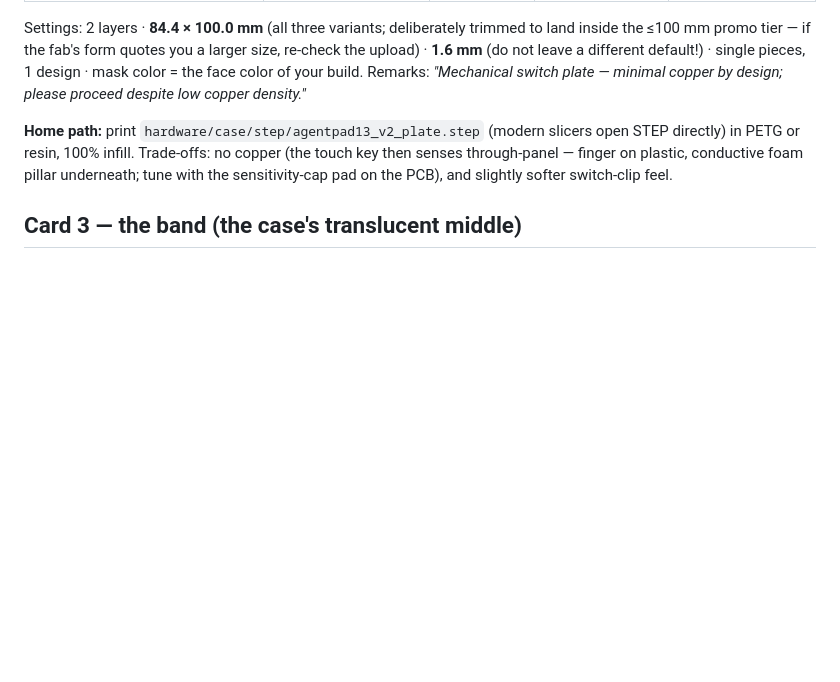
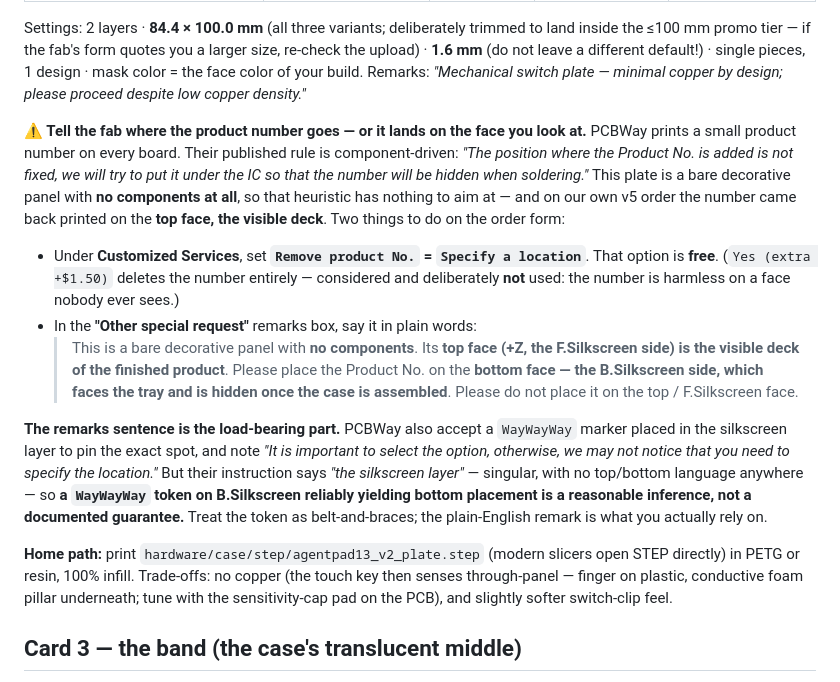
Before and after one commit to yuz207/agentpad13, a Markdown page: HOW-TO-ORDER.md, the part around the change. GitHub-like rendering; blank space fills up the shorter version.

```diff
--- a/HOW-TO-ORDER.md
+++ b/HOW-TO-ORDER.md
@@ -60,6 +60,30 @@ the ≤100 mm promo tier — if the fab's form quotes you a larger size, re-chec
 **1.6 mm** (do not leave a different default!) · single pieces, 1 design ·
 mask color = the face color of your build. Remarks: *"Mechanical switch plate — minimal copper by
 design; please proceed despite low copper density."*
+
+**⚠️ Tell the fab where the product number goes — or it lands on the face you look at.**
+PCBWay prints a small product number on every board. Their published rule is component-driven:
+*"The position where the Product No. is added is not fixed, we will try to put it under the IC so
+that the number will be hidden when soldering."* This plate is a bare decorative panel with **no
+components at all**, so that heuristic has nothing to aim at — and on our own v5 order the number
+came back printed on the **top face, the visible deck**. Two things to do on the order form:
+
+- Under **Customized Services**, set **`Remove product No.` = `Specify a location`**. That option
+  is **free**. (`Yes (extra +$1.50)` deletes the number entirely — considered and deliberately
+  **not** used: the number is harmless on a face nobody ever sees.)
+- In the **"Other special request"** remarks box, say it in plain words:
+  > This is a bare decorative panel with **no components**. Its **top face (+Z, the F.Silkscreen
+  > side) is the visible deck of the finished product**. Please place the Product No. on the
+  > **bottom face — the B.Silkscreen side, which faces the tray and is hidden once the case is
+  > assembled**. Please do not place it on the top / F.Silkscreen face.
+
+**The remarks sentence is the load-bearing part.** PCBWay also accept a `WayWayWay` marker placed
+in the silkscreen layer to pin the exact spot, and note *"It is important to select the option,
+otherwise, we may not notice that you need to specify the location."* But their instruction says
+*"the silkscreen layer"* — singular, with no top/bottom language anywhere — so **a `WayWayWay`
+token on B.Silkscreen reliably yielding bottom placement is a reasonable inference, not a
+documented guarantee.** Treat the token as belt-and-braces; the plain-English remark is what you
+actually rely on.
 
 **Home path:** print `hardware/case/step/agentpad13_v2_plate.step` (modern slicers open STEP
 directly) in PETG or resin, 100% infill. Trade-offs: no copper (the touch key then senses
```
Also changed, not shown: hardware/case/README.md (+21 -0 lines).
